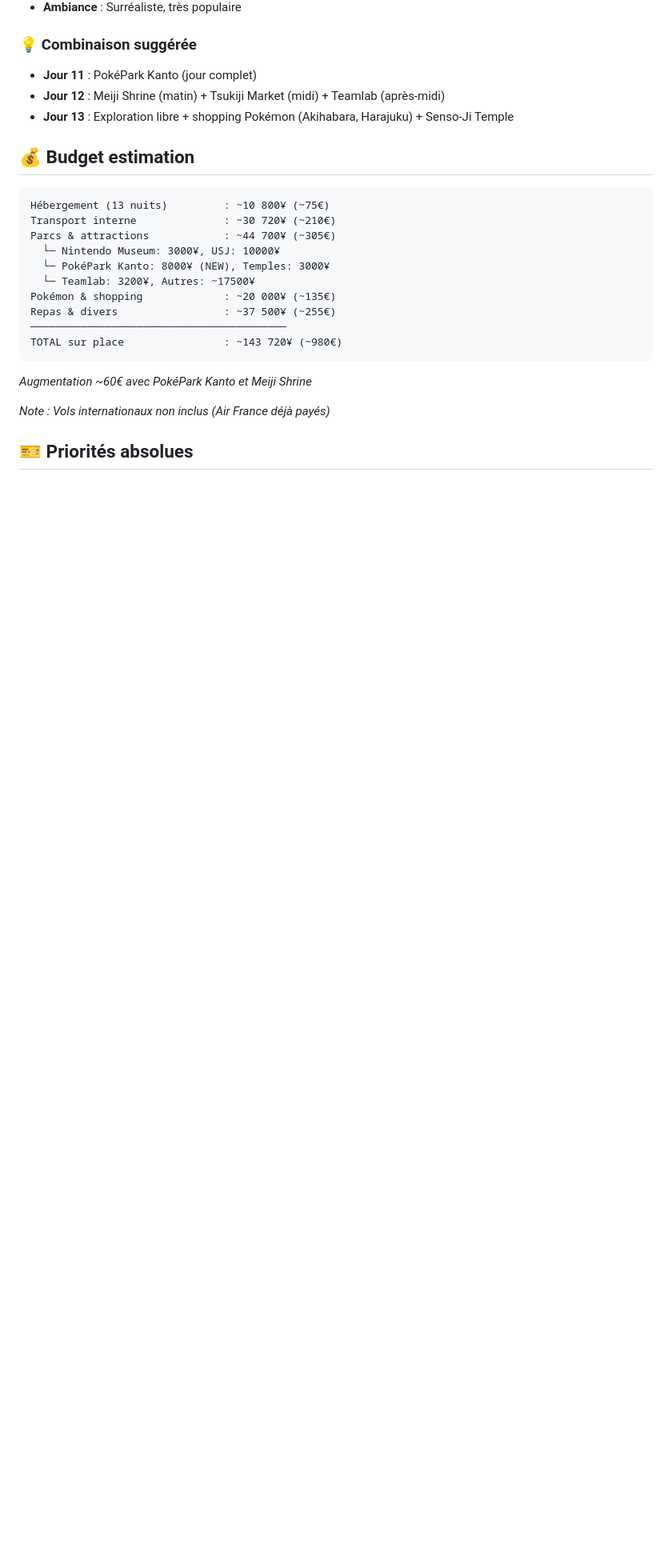
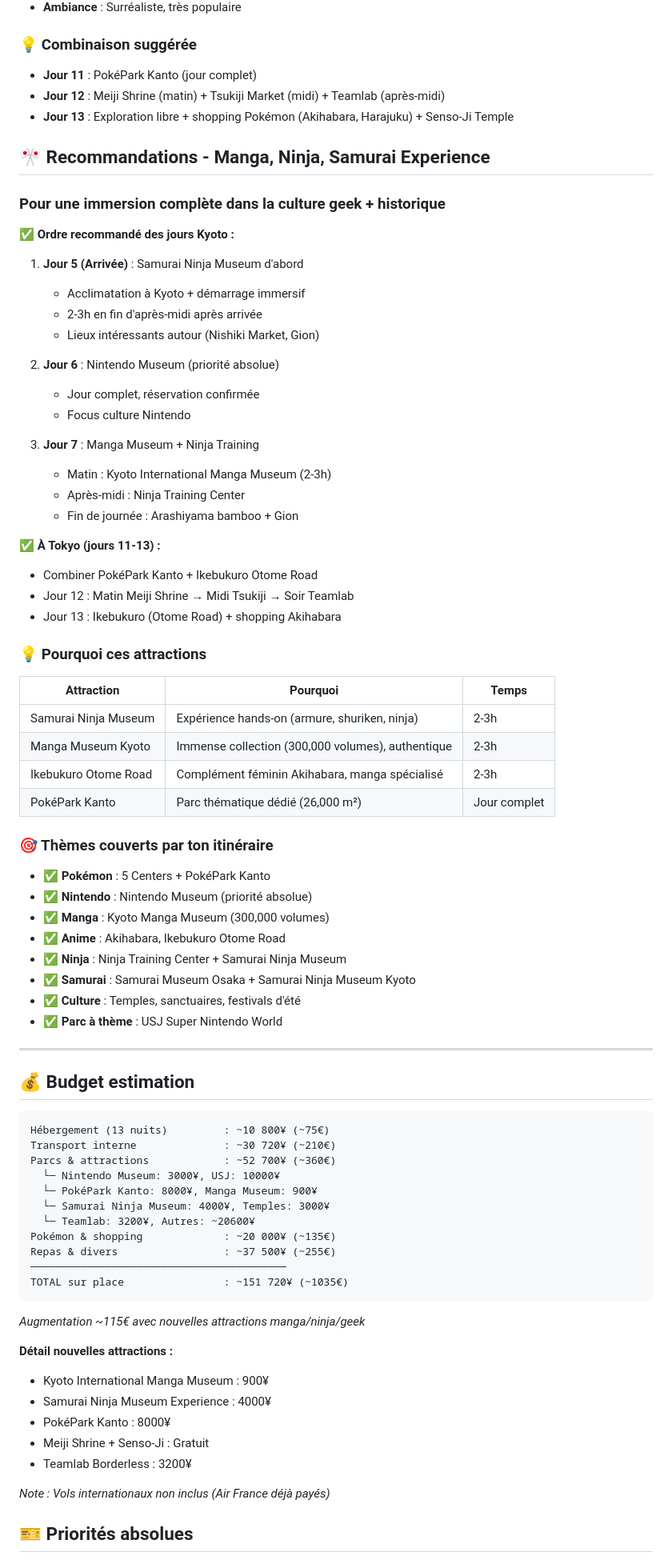
Before and after one commit to azertytr/japon, a Markdown page: README.md, the part around one of its changes. Shown at 80% size. Drawn GitHub-style; blank space fills up the shorter version.

````diff
--- a/README.md
+++ b/README.md
@@ -194,22 +245,77 @@ Ces 3 jours vous offrent plusieurs excellentes options à combiner selon votre
 - **Jour 12** : Meiji Shrine (matin) + Tsukiji Market (midi) + Teamlab (après-midi)
 - **Jour 13** : Exploration libre + shopping Pokémon (Akihabara, Harajuku) + Senso-Ji Temple
 
+## 🎌 Recommandations - Manga, Ninja, Samurai Experience
+
+### Pour une immersion complète dans la culture geek + historique
+
+**✅ Ordre recommandé des jours Kyoto :**
+
+1. **Jour 5 (Arrivée)** : Samurai Ninja Museum d'abord
+   - Acclimatation à Kyoto + démarrage immersif
+   - 2-3h en fin d'après-midi après arrivée
+   - Lieux intéressants autour (Nishiki Market, Gion)
+
+2. **Jour 6** : Nintendo Museum (priorité absolue)
+   - Jour complet, réservation confirmée
+   - Focus culture Nintendo
+
+3. **Jour 7** : Manga Museum + Ninja Training
+   - Matin : Kyoto International Manga Museum (2-3h)
+   - Après-midi : Ninja Training Center
+   - Fin de journée : Arashiyama bamboo + Gion
+
+**✅ À Tokyo (jours 11-13) :**
+- Combiner PokéPark Kanto + Ikebukuro Otome Road
+- Jour 12 : Matin Meiji Shrine → Midi Tsukiji → Soir Teamlab
+- Jour 13 : Ikebukuro (Otome Road) + shopping Akihabara
+
+### 💡 Pourquoi ces attractions
+
+| Attraction | Pourquoi | Temps |
+|-----------|---------|-------|
+| Samurai Ninja Museum | Expérience hands-on (armure, shuriken, ninja) | 2-3h |
+| Manga Museum Kyoto | Immense collection (300,000 volumes), authentique | 2-3h |
+| Ikebukuro Otome Road | Complément féminin Akihabara, manga spécialisé | 2-3h |
+| PokéPark Kanto | Parc thématique dédié (26,000 m²) | Jour complet |
+
+### 🎯 Thèmes couverts par ton itinéraire
+
+- ✅ **Pokémon** : 5 Centers + PokéPark Kanto
+- ✅ **Nintendo** : Nintendo Museum (priorité absolue)
+- ✅ **Manga** : Kyoto Manga Museum (300,000 volumes)
+- ✅ **Anime** : Akihabara, Ikebukuro Otome Road
+- ✅ **Ninja** : Ninja Training Center + Samurai Ninja Museum
+- ✅ **Samurai** : Samurai Museum Osaka + Samurai Ninja Museum Kyoto
+- ✅ **Culture** : Temples, sanctuaires, festivals d'été
+- ✅ **Parc à thème** : USJ Super Nintendo World
+
+---
+
 ## 💰 Budget estimation
 
 ```
 Hébergement (13 nuits)         : ~10 800¥ (~75€)
 Transport interne              : ~30 720¥ (~210€)
-Parcs & attractions            : ~44 700¥ (~305€)
+Parcs & attractions            : ~52 700¥ (~360€)
   └─ Nintendo Museum: 3000¥, USJ: 10000¥
-  └─ PokéPark Kanto: 8000¥ (NEW), Temples: 3000¥
-  └─ Teamlab: 3200¥, Autres: ~17500¥
+  └─ PokéPark Kanto: 8000¥, Manga Museum: 900¥
+  └─ Samurai Ninja Museum: 4000¥, Temples: 3000¥
+  └─ Teamlab: 3200¥, Autres: ~20600¥
 Pokémon & shopping             : ~20 000¥ (~135€)
 Repas & divers                 : ~37 500¥ (~255€)
 ─────────────────────────────────────────
-TOTAL sur place                : ~143 720¥ (~980€)
+TOTAL sur place                : ~151 720¥ (~1035€)
 ```
 
-*Augmentation ~60€ avec PokéPark Kanto et Meiji Shrine*
+*Augmentation ~115€ avec nouvelles attractions manga/ninja/geek*
+
+**Détail nouvelles attractions :**
+- Kyoto International Manga Museum : 900¥
+- Samurai Ninja Museum Experience : 4000¥
+- PokéPark Kanto : 8000¥
+- Meiji Shrine + Senso-Ji : Gratuit
+- Teamlab Borderless : 3200¥
 
 *Note : Vols internationaux non inclus (Air France déjà payés)*
 
````
Also changed, not shown: other parts of README.md (+65 -14 lines).
